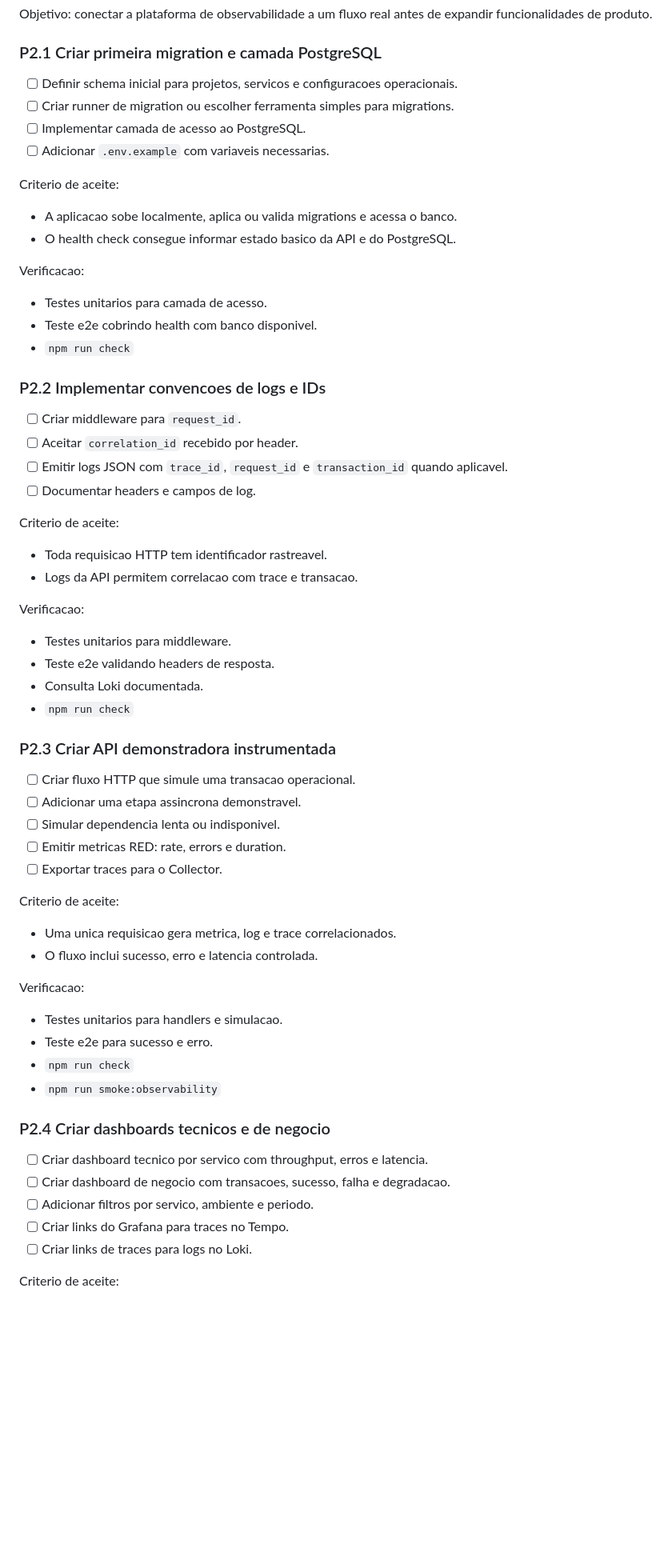
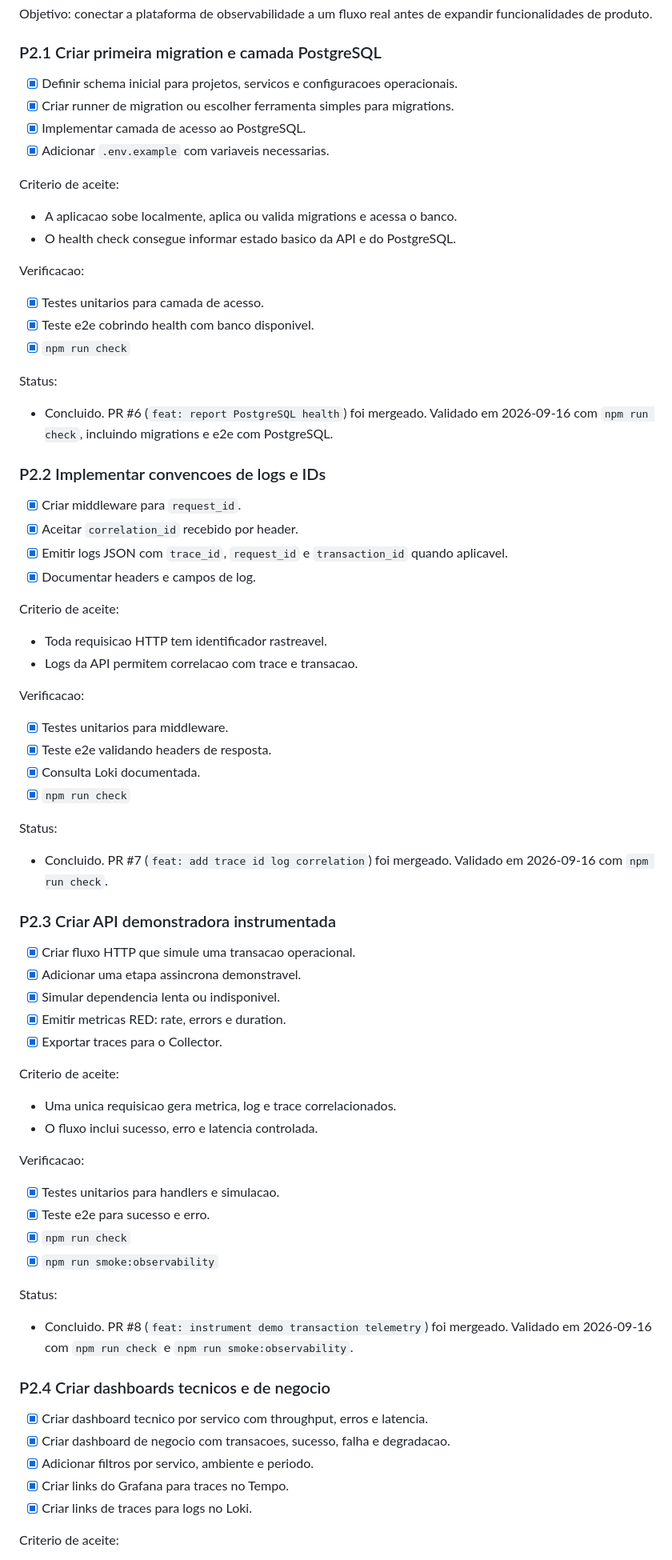
Before and after one commit to VarnerDamascenoJr/OptiFlow, a Markdown page: docs/portfolio-project-backlog.md, the part around one of its changes. Shown at 80% size. GitHub-like rendering; blank space fills up the shorter version.

Commit message:
docs: update portfolio backlog status

```diff
--- a/docs/portfolio-project-backlog.md
+++ b/docs/portfolio-project-backlog.md
@@ -298,11 +311,11 @@ expandir funcionalidades de produto.
 
 ### P2.1 Criar primeira migration e camada PostgreSQL
 
-- [ ] Definir schema inicial para projetos, servicos e configuracoes
+- [x] Definir schema inicial para projetos, servicos e configuracoes
   operacionais.
-- [ ] Criar runner de migration ou escolher ferramenta simples para migrations.
-- [ ] Implementar camada de acesso ao PostgreSQL.
-- [ ] Adicionar `.env.example` com variaveis necessarias.
+- [x] Criar runner de migration ou escolher ferramenta simples para migrations.
+- [x] Implementar camada de acesso ao PostgreSQL.
+- [x] Adicionar `.env.example` com variaveis necessarias.
 
 Criterio de aceite:
 
@@ -311,17 +324,22 @@ Criterio de aceite:
 
 Verificacao:
 
-- Testes unitarios para camada de acesso.
-- Teste e2e cobrindo health com banco disponivel.
-- `npm run check`
+- [x] Testes unitarios para camada de acesso.
+- [x] Teste e2e cobrindo health com banco disponivel.
+- [x] `npm run check`
+
+Status:
+
+- Concluido. PR #6 (`feat: report PostgreSQL health`) foi mergeado. Validado em
+  2026-09-16 com `npm run check`, incluindo migrations e e2e com PostgreSQL.
 
 ### P2.2 Implementar convencoes de logs e IDs
 
-- [ ] Criar middleware para `request_id`.
-- [ ] Aceitar `correlation_id` recebido por header.
-- [ ] Emitir logs JSON com `trace_id`, `request_id` e `transaction_id` quando
+- [x] Criar middleware para `request_id`.
+- [x] Aceitar `correlation_id` recebido por header.
+- [x] Emitir logs JSON com `trace_id`, `request_id` e `transaction_id` quando
   aplicavel.
-- [ ] Documentar headers e campos de log.
+- [x] Documentar headers e campos de log.
 
 Criterio de aceite:
 
@@ -330,18 +348,23 @@ Criterio de aceite:
 
 Verificacao:
 
-- Testes unitarios para middleware.
-- Teste e2e validando headers de resposta.
-- Consulta Loki documentada.
-- `npm run check`
+- [x] Testes unitarios para middleware.
+- [x] Teste e2e validando headers de resposta.
+- [x] Consulta Loki documentada.
+- [x] `npm run check`
+
+Status:
+
+- Concluido. PR #7 (`feat: add trace id log correlation`) foi mergeado.
+  Validado em 2026-09-16 com `npm run check`.
 
 ### P2.3 Criar API demonstradora instrumentada
 
-- [ ] Criar fluxo HTTP que simule uma transacao operacional.
-- [ ] Adicionar uma etapa assincrona demonstravel.
-- [ ] Simular dependencia lenta ou indisponivel.
-- [ ] Emitir metricas RED: rate, errors e duration.
-- [ ] Exportar traces para o Collector.
+- [x] Criar fluxo HTTP que simule uma transacao operacional.
+- [x] Adicionar uma etapa assincrona demonstravel.
+- [x] Simular dependencia lenta ou indisponivel.
+- [x] Emitir metricas RED: rate, errors e duration.
+- [x] Exportar traces para o Collector.
 
 Criterio de aceite:
 
@@ -350,18 +373,24 @@ Criterio de aceite:
 
 Verificacao:
 
-- Testes unitarios para handlers e simulacao.
-- Teste e2e para sucesso e erro.
-- `npm run check`
-- `npm run smoke:observability`
+- [x] Testes unitarios para handlers e simulacao.
+- [x] Teste e2e para sucesso e erro.
+- [x] `npm run check`
+- [x] `npm run smoke:observability`
+
+Status:
+
+- Concluido. PR #8 (`feat: instrument demo transaction telemetry`) foi
+  mergeado. Validado em 2026-09-16 com `npm run check` e
+  `npm run smoke:observability`.
 
 ### P2.4 Criar dashboards tecnicos e de negocio
 
-- [ ] Criar dashboard tecnico por servico com throughput, erros e latencia.
-- [ ] Criar dashboard de negocio com transacoes, sucesso, falha e degradacao.
-- [ ] Adicionar filtros por servico, ambiente e periodo.
-- [ ] Criar links do Grafana para traces no Tempo.
-- [ ] Criar links de traces para logs no Loki.
+- [x] Criar dashboard tecnico por servico com throughput, erros e latencia.
+- [x] Criar dashboard de negocio com transacoes, sucesso, falha e degradacao.
+- [x] Adicionar filtros por servico, ambiente e periodo.
+- [x] Criar links do Grafana para traces no Tempo.
+- [x] Criar links de traces para logs no Loki.
 
 Criterio de aceite:
 
```
Also changed, not shown: other parts of docs/portfolio-project-backlog.md (+89 -51 lines).
